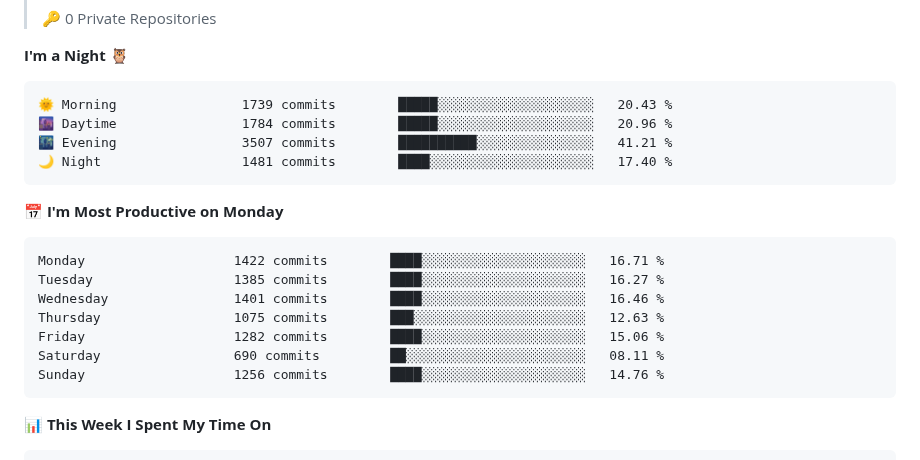
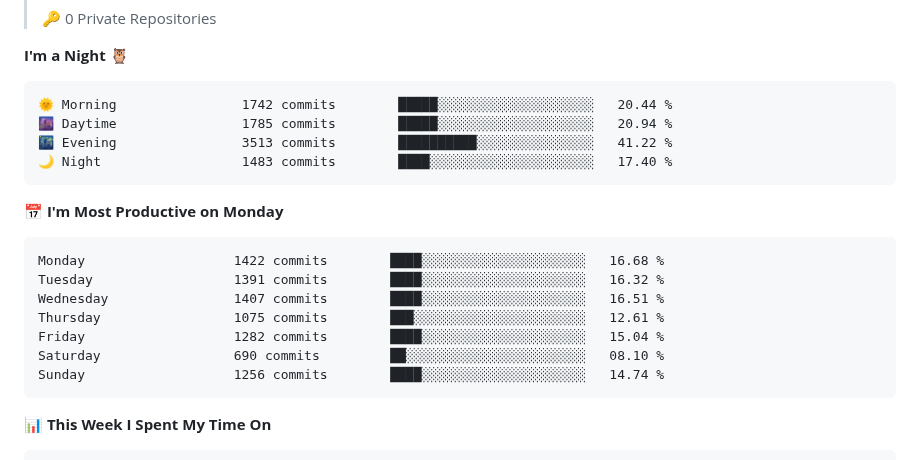
Before and after one commit to lechakrawarthy/lechakrawarthy, a Markdown page: README.md, the part around one of its changes. GitHub-like rendering.

Commit message:
Updated with Dev Metrics

````diff
--- a/README.md
+++ b/README.md
@@ -156,21 +156,21 @@
 **I'm a Night 🦉**
 
 ```text
-🌞 Morning                1739 commits        █████░░░░░░░░░░░░░░░░░░░░   20.43 %
-🌆 Daytime                1784 commits        █████░░░░░░░░░░░░░░░░░░░░   20.96 %
-🌃 Evening                3507 commits        ██████████░░░░░░░░░░░░░░░   41.21 %
-🌙 Night                  1481 commits        ████░░░░░░░░░░░░░░░░░░░░░   17.40 %
+🌞 Morning                1742 commits        █████░░░░░░░░░░░░░░░░░░░░   20.44 %
+🌆 Daytime                1785 commits        █████░░░░░░░░░░░░░░░░░░░░   20.94 %
+🌃 Evening                3513 commits        ██████████░░░░░░░░░░░░░░░   41.22 %
+🌙 Night                  1483 commits        ████░░░░░░░░░░░░░░░░░░░░░   17.40 %
 ```
 📅 **I'm Most Productive on Monday**
 
 ```text
-Monday                   1422 commits        ████░░░░░░░░░░░░░░░░░░░░░   16.71 %
-Tuesday                  1385 commits        ████░░░░░░░░░░░░░░░░░░░░░   16.27 %
-Wednesday                1401 commits        ████░░░░░░░░░░░░░░░░░░░░░   16.46 %
-Thursday                 1075 commits        ███░░░░░░░░░░░░░░░░░░░░░░   12.63 %
-Friday                   1282 commits        ████░░░░░░░░░░░░░░░░░░░░░   15.06 %
-Saturday                 690 commits         ██░░░░░░░░░░░░░░░░░░░░░░░   08.11 %
-Sunday                   1256 commits        ████░░░░░░░░░░░░░░░░░░░░░   14.76 %
+Monday                   1422 commits        ████░░░░░░░░░░░░░░░░░░░░░   16.68 %
+Tuesday                  1391 commits        ████░░░░░░░░░░░░░░░░░░░░░   16.32 %
+Wednesday                1407 commits        ████░░░░░░░░░░░░░░░░░░░░░   16.51 %
+Thursday                 1075 commits        ███░░░░░░░░░░░░░░░░░░░░░░   12.61 %
+Friday                   1282 commits        ████░░░░░░░░░░░░░░░░░░░░░   15.04 %
+Saturday                 690 commits         ██░░░░░░░░░░░░░░░░░░░░░░░   08.10 %
+Sunday                   1256 commits        ████░░░░░░░░░░░░░░░░░░░░░   14.74 %
 ```
 
 
````
Also changed, not shown: other parts of README.md (+1 -1 lines), assets/bar_graph.png.
